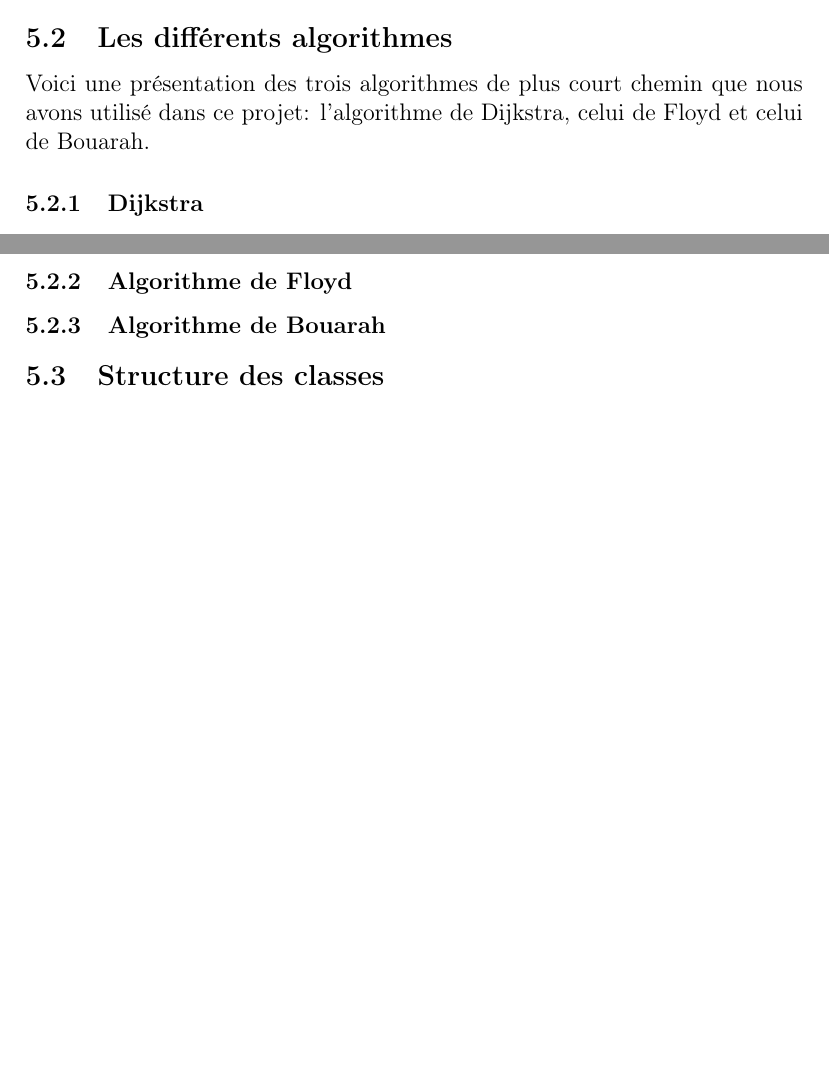
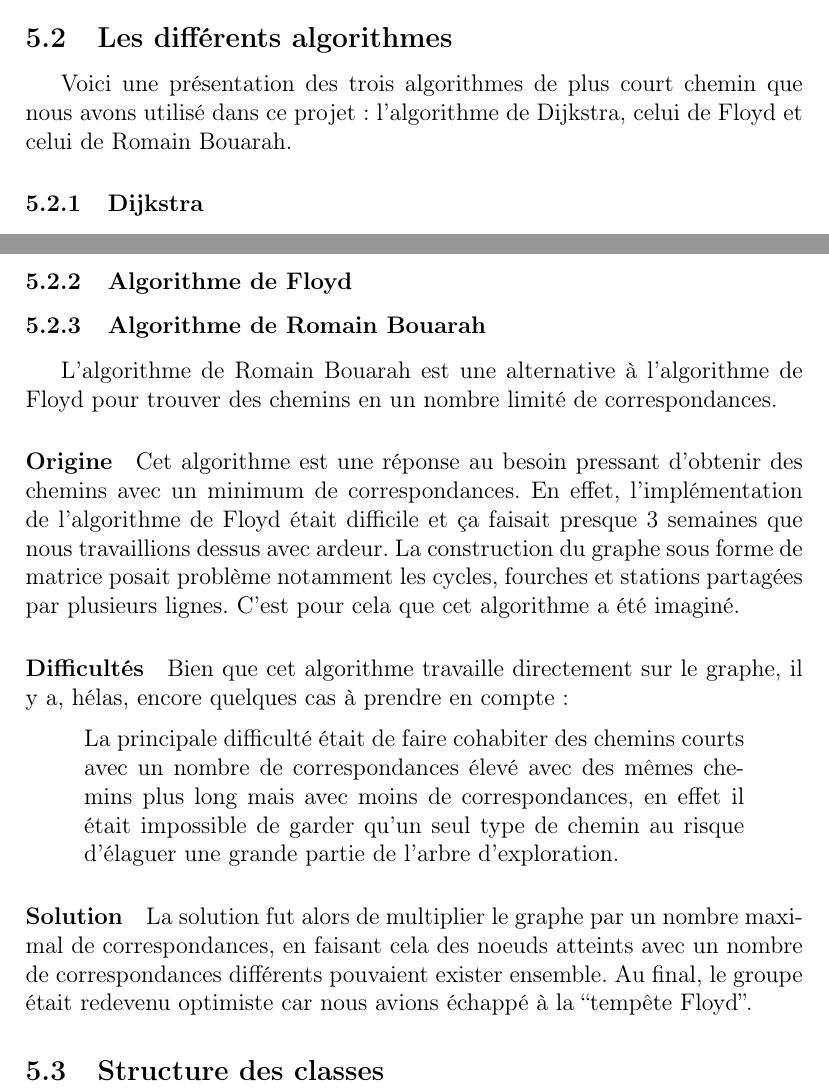
Before and after one commit to nsouff/metro, a LaTeX paper (doc/rapport/rapport.tex): two parts of pages 10 and 11 of 11, joined at a grey line, cut so that both start at the same text, the shorter picture padded with empty space. Compiled offline with pdfLaTeX.

Commit message:
Add text in 5.2.3

```diff
--- a/doc/rapport/rapport.tex
+++ b/doc/rapport/rapport.tex
@@ -2,12 +2,14 @@
 
 \usepackage[T1]{fontenc}
 \usepackage[utf8]{inputenc}
+\usepackage[french]{babel}
+
 \usepackage{amsmath}
 \usepackage{amssymb}
 \usepackage{amsthm}
-%\usepackage{babel}
 \usepackage{hyperref}
 \usepackage{graphicx}
+
 
 \title{Rapport Projet Informatique du Métro}
 \author{
@@ -133,7 +142,7 @@ Quelque semaine plus tard Dijkstra était implémenter et une première version
 Le parser est alors rester comme cela pendant très longtemps, jusqu'à ce que nous nous rendions compte que des changements n'était pas pris en compte lorsque l'on change de branche d'une fourche ou d'un cycle. Il fallu alors ce replonger dans du code qui était assez ancien et cela fût un peu compliqué. Cette partie du parser est celle qui parût la plus compliqué, en effet il fallait séparer les stations qui précéder et suivait un(e) cycle/fourche et modifié les liaisons à celle ci, tout en gérant le cas où ces stations sont liés à d'autre lignes. Au final cela a été fait en sachant qu'il n'existe donc plus de station comme "Botzaris 7bis" (bien qu'il reste ses meta stations), celle ci ayant été remplacé par Botzaris\$1 et Botzaris\$2. Pour éviter d'avoir une multiplications de cas a gérer il se peut que la modélisation du graph ne représente pas dans ce cas la réalité (qui serait que une station \$1 représente un quai et \$2 l'autre). On peut parfois en effet voir dans le cas de fourche que la station \$1 sert par exemple à rentrer dans les fourches tandis que \$2 sert à en sortir. Cela résultera bien dans les temps de parcours cherché, les deux stations étant bien sûr lié d'un poids de changement (= 60).
 
 \subsection{Les différents algorithmes}
-Voici une présentation des trois algorithmes de plus court chemin que nous avons utilisé dans ce projet: l'algorithme de Dijkstra, celui de Floyd et celui de Bouarah.
+Voici une présentation des trois algorithmes de plus court chemin que nous avons utilisé dans ce projet: l'algorithme de Dijkstra, celui de Floyd et celui de Romain Bouarah.
 \subsubsection{Dijkstra}
 L'algorithme de Dijkstra ne fût pas forcément facile à comprendre. Mais une fois imprégnés de celui-ci, nous avons pu faire un algorithme clair répondant au problème du plus court chemin. Au départ nous n'utilisions pas de file de priorité.
 Une fois que l'algorithme marchait, nous avons rajouté les files de priorité en guise d'amélioration.
@@ -143,8 +152,25 @@ Avant l'analyse du graphe, il y a initialisation de la hashmap en associant des
 \subsubsection{Algorithme de Floyd}
 %Partie Lucas
 
-\subsubsection{Algorithme de Bouarah}
-%Partie romain
+\subsubsection{Algorithme de Romain Bouarah}
+L'algorithme de Romain Bouarah est une alternative à l'algorithme de Floyd pour trouver des chemins en un nombre limité de correspondances.
+
+\paragraph{Origine}
+Cet algorithme est une réponse au besoin pressant d'obtenir des chemins avec un minimum de correspondances.
+En effet, l'implémentation de l'algorithme de Floyd était difficile et ça faisait presque 3 semaines que nous travaillions dessus avec ardeur.
+La construction du graphe sous forme de matrice posait problème notamment les cycles, fourches et stations partagées par plusieurs lignes.
+C'est pour cela que cet algorithme a été imaginé.
+
+\paragraph{Difficultés}
+Bien que cet algorithme travaille directement sur le graphe, il y a, hélas, encore quelques cas à prendre en compte :
+
+\begin{quote}
+  La principale difficulté était de faire cohabiter des chemins courts avec un nombre de correspondances élevé avec des mêmes chemins plus long mais avec moins de correspondances, en effet il était impossible de garder qu'un seul type de chemin au risque d'élaguer une grande partie de l'arbre d'exploration.
+\end{quote}
+
+\paragraph{Solution}
+La solution fut alors de multiplier le graphe par un nombre maximal de correspondances, en faisant cela des noeuds atteints avec un nombre de correspondances différents pouvaient exister ensemble.
+Au final, le groupe était redevenu optimiste car nous avions échappé à la ``tempête Floyd''.
 
 \subsection{Structure des classes}
 %Diagramme des classes à rajouter
```
Also changed, not shown: doc/rapport/rapport.pdf, doc/rapport/rapport.tex (11 more changed lines).
